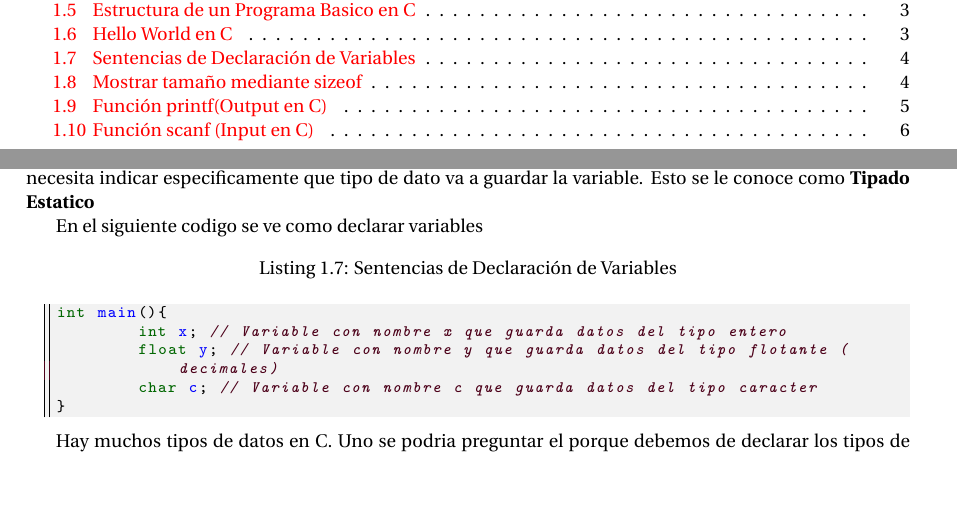
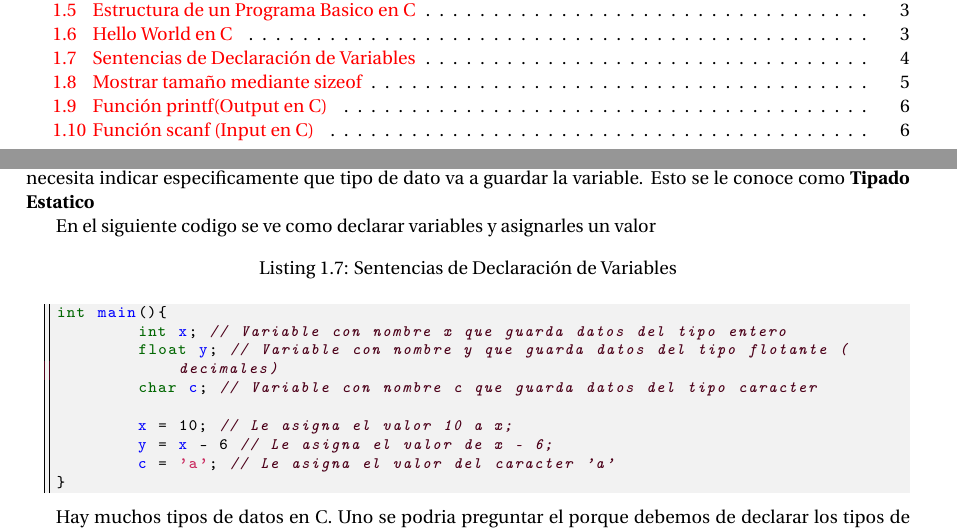
Before and after one commit to nicolasmnz/prog-avanzada, a LaTeX document (modular/C.tex, which reads docs/C/tipado-estatico.tex): two parts of pages 2 and 5 of 8, joined at a grey line, cut so that both start at the same text, the shorter picture padded with empty space. Compiled offline with pdfLaTeX.

Commit message:
docs(C/tipado-estatico): Asignar valor

```diff
--- a/docs/C/tipado-estatico.tex
+++ b/docs/C/tipado-estatico.tex
@@ -1,12 +1,16 @@
 Las variables en C se identifican mediante su nombre y tipo. Previamente en Python, podiamos ingresar cualquier tipo de dato a una variable, segun el contexto que necesitmos. En C esto no es posible, se le necesita indicar especificamente que tipo de dato va a guardar la variable. Esto se le conoce como \textbf{Tipado Estatico}
 
-En el siguiente codigo se ve como declarar variables
+En el siguiente codigo se ve como declarar variables y asignarles un valor
 
 \begin{lstlisting}[language=c,style=customc,caption={Sentencias de Declaración de Variables}]
 int main(){
 	int x; // Variable con nombre x que guarda datos del tipo entero
 	float y; // Variable con nombre y que guarda datos del tipo flotante (decimales)
 	char c; // Variable con nombre c que guarda datos del tipo caracter
+
+	x = 10; // Le asigna el valor 10 a x;
+	y = x - 6 // Le asigna el valor de x - 6;
+	c = 'a'; // Le asigna el valor del caracter 'a'
 }
 \end{lstlisting}
 
```
